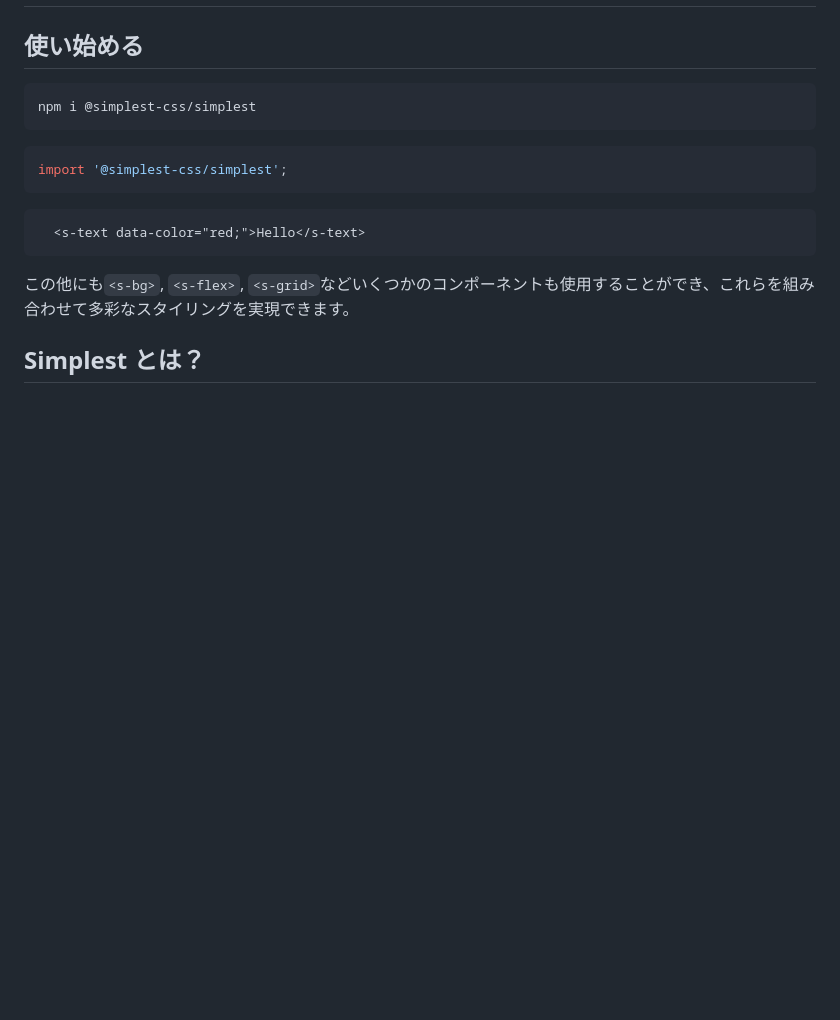
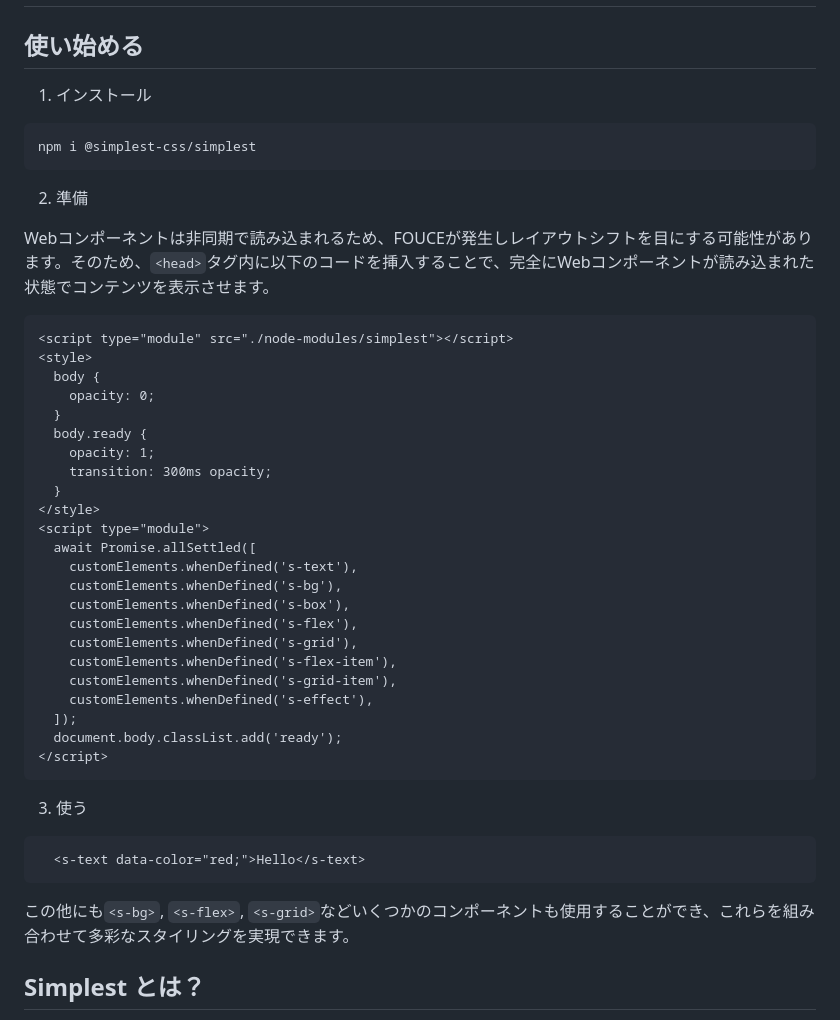
Before and after one commit to cat394/simplest, a Markdown page: README.md, the part around the change printed below. Rendered like a GitHub page; folded sections open; blank space fills up the shorter version.

````diff
--- a/README.md
+++ b/README.md
@@ -10,19 +10,49 @@
 
 ## 使い始める
 
-```bash
-npm i @simplest-css/simplest
-```
+1. インストール
 
-```js
-import '@simplest-css/simplest';
-```
+  ```bash
+  npm i @simplest-css/simplest
+  ```
 
-```html
-  <s-text data-color="red;">Hello</s-text>
-```
+2. 準備
 
-この他にも`<s-bg>`, `<s-flex>`, `<s-grid>`などいくつかのコンポーネントも使用することができ、これらを組み合わせて多彩なスタイリングを実現できます。
+  Webコンポーネントは非同期で読み込まれるため、FOUCEが発生しレイアウトシフトを目にする可能性があります。そのため、`<head>`タグ内に以下のコードを挿入することで、完全にWebコンポーネントが読み込まれた状態でコンテンツを表示させます。
+
+  ```html
+  <script type="module" src="./node-modules/simplest"></script>
+  <style>
+    body {
+      opacity: 0;
+    }
+    body.ready {
+      opacity: 1;
+      transition: 300ms opacity;
+    }
+  </style>
+  <script type="module">
+    await Promise.allSettled([
+      customElements.whenDefined('s-text'),
+      customElements.whenDefined('s-bg'),
+      customElements.whenDefined('s-box'),
+      customElements.whenDefined('s-flex'),
+      customElements.whenDefined('s-grid'),
+      customElements.whenDefined('s-flex-item'),
+      customElements.whenDefined('s-grid-item'),
+      customElements.whenDefined('s-effect'),
+    ]);
+    document.body.classList.add('ready');
+  </script>
+  ```
+
+3. 使う
+
+  ```html
+    <s-text data-color="red;">Hello</s-text>
+  ```
+
+  この他にも`<s-bg>`, `<s-flex>`, `<s-grid>`などいくつかのコンポーネントも使用することができ、これらを組み合わせて多彩なスタイリングを実現できます。
 
 ## Simplest とは？
 
````
Also changed, not shown: other parts of README.md (+41 -7 lines).
